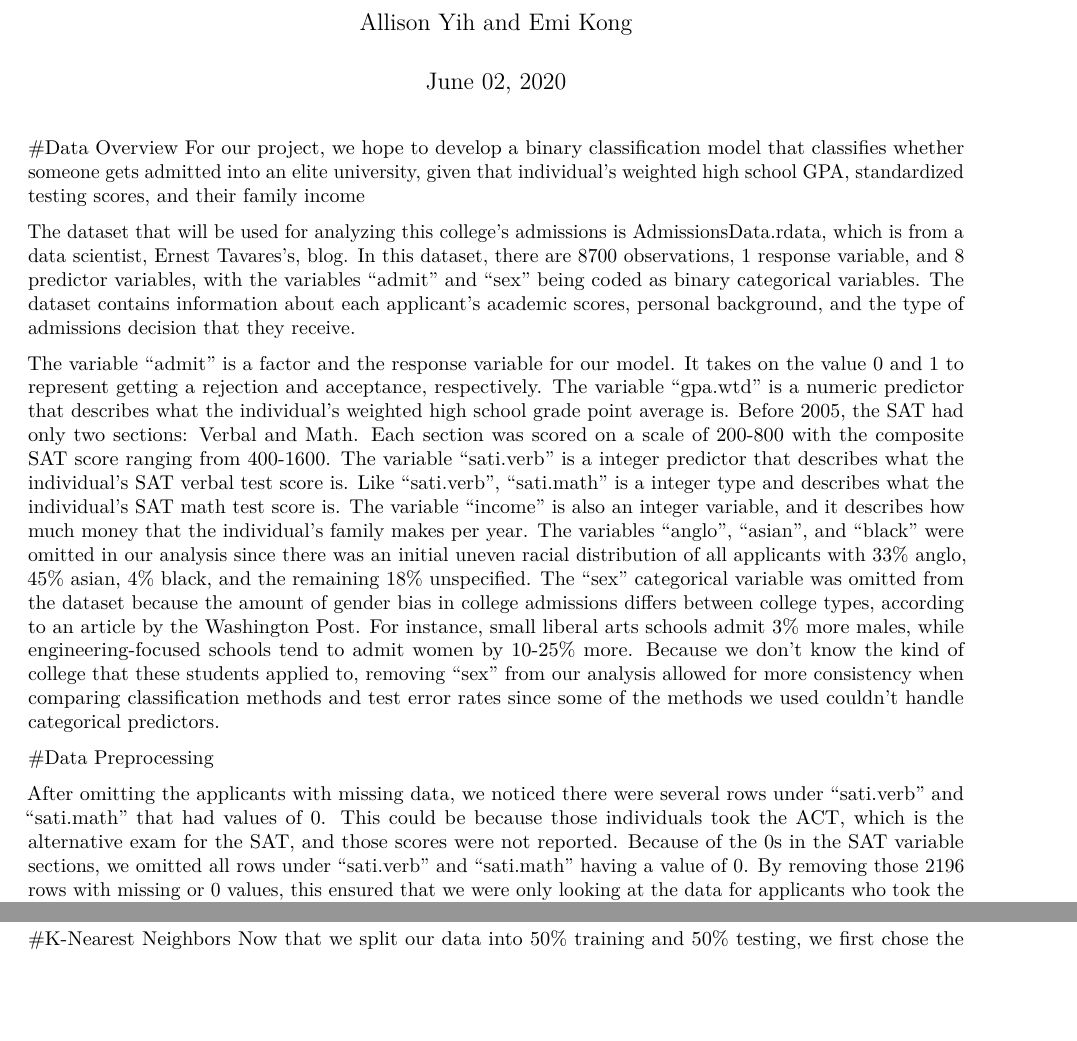
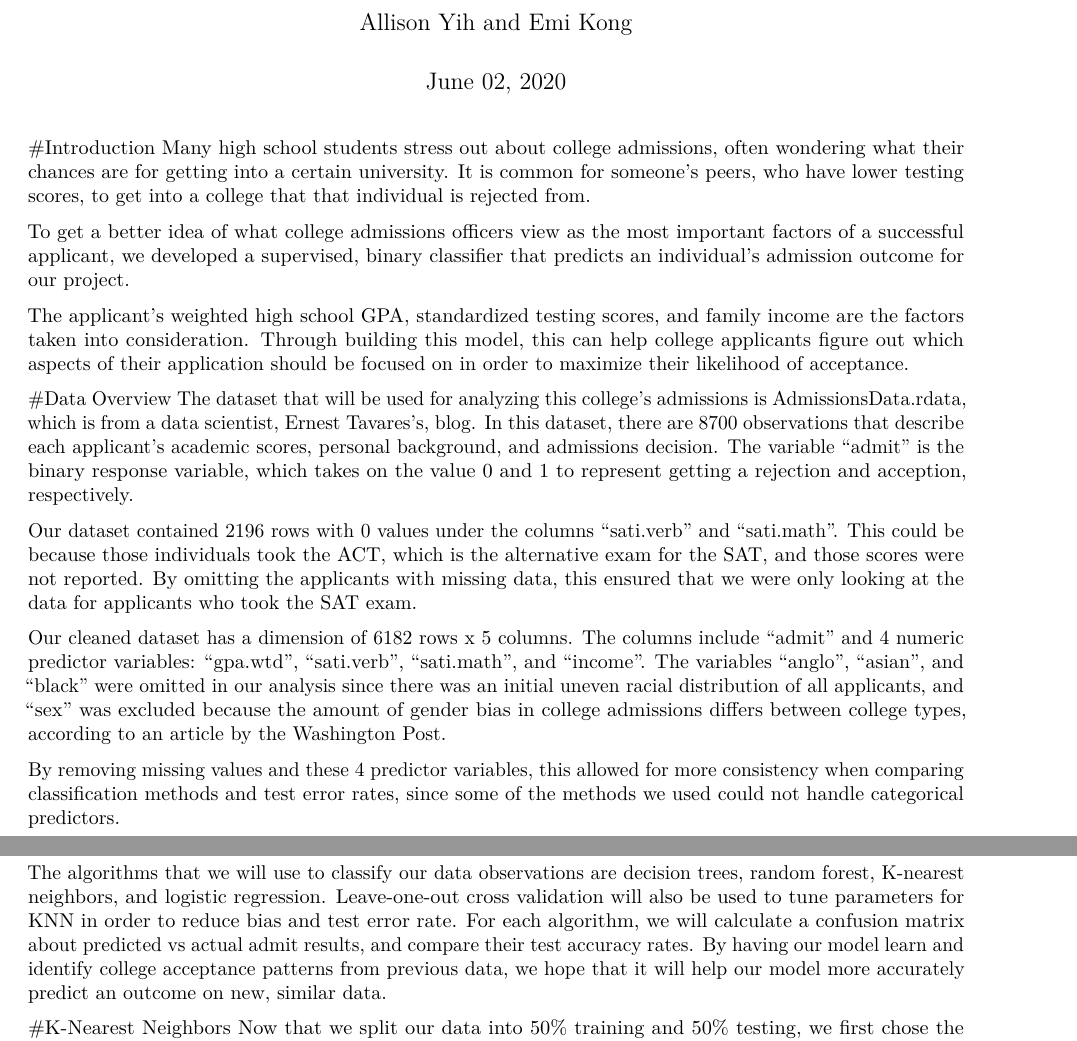
Before and after one commit to allison1025/test, an R Markdown document (test1.Rmd): two parts of pages 1 and 3 of 10, joined at a grey line, cut so that both start at the same text, the shorter picture padded with empty space. Rendered offline with R 4.5, knitr and Pandoc, then LaTeX, with nearby package versions; some code elsewhere in the file could not run offline.

Commit message:
introduction and data

````diff
--- a/test1.Rmd
+++ b/test1.Rmd
@@ -2,15 +2,25 @@
 title: "Machine Learning Analysis of College Admissions"
 author: "Allison Yih and Emi Kong"
 date: "`r format(Sys.Date(), '%B %d, %Y')`"
-output: pdf_document
+output:
+  word_document: default
+  pdf_document: default
 ---
+#Introduction
+Many high school students stress out about college admissions, often wondering what their chances are for getting into a certain university. It is common for someone's  peers, who have lower testing scores, to get into a college that that individual is rejected from.
+
+To get a better idea of what college admissions officers view as the most important factors of a successful applicant, we developed a supervised, binary classifier that predicts an individual's admission outcome for our project.
+
+The applicant's weighted high school GPA, standardized testing scores, and family income are the factors taken into consideration. Through building this model, this can help college applicants figure out which aspects of their application should be focused on in order to maximize their likelihood of acceptance.
 
 #Data Overview
-For our project, we hope to develop a binary classification model that classifies whether someone gets admitted into an elite university, given that individual’s weighted high school GPA, standardized testing scores, and their family income
+The dataset that will be used for analyzing this college's admissions is AdmissionsData.rdata, which is from a data scientist, Ernest Tavares's, blog. In this dataset, there are 8700 observations that describe each applicant's academic scores, personal background, and admissions decision. The variable "admit" is the binary response variable, which takes on the value 0 and 1 to represent getting a rejection and acception, respectively.
 
-The dataset that will be used for analyzing this college's admissions is AdmissionsData.rdata, which is from a data scientist, Ernest Tavares's, blog. In this dataset, there are 8700 observations, 1 response variable, and 8 predictor variables, with the variables "admit" and "sex" being coded as binary categorical variables. The dataset contains information about each applicant's academic scores, personal background, and the type of admissions decision that they receive.
+Our dataset contained 2196 rows with 0 values under the columns "sati.verb" and "sati.math". This could be because those individuals took the ACT, which is the alternative exam for the SAT, and those scores were not reported. By omitting the applicants with missing data, this ensured that we were only looking at the data for applicants who took the SAT exam.
 
-The variable "admit" is a factor and the response variable for our model. It takes on the value 0 and 1 to represent getting a rejection and acceptance, respectively. The variable "gpa.wtd" is a numeric predictor that describes what the individual's weighted high school grade point average is. Before 2005, the SAT had only two sections: Verbal and Math. Each section was scored on a scale of 200-800 with the composite SAT score ranging from 400-1600. The variable "sati.verb" is a integer predictor that describes what the individual's SAT verbal test score is. Like "sati.verb", "sati.math" is a integer type and describes what the individual's SAT math test score is. The variable "income" is also an integer variable, and it describes how much money that the individual's family makes per year. The variables "anglo", "asian", and "black" were omitted in our analysis since there was an initial uneven racial distribution of all applicants with 33% anglo, 45% asian, 4% black, and the remaining 18% unspecified. The “sex” categorical variable was omitted from the dataset because the amount of gender bias in college admissions differs between college types, according to an article by the Washington Post. For instance, small liberal arts schools admit 3% more males, while engineering-focused schools tend to admit women by 10-25% more. Because we don’t know the kind of college that these students applied to, removing “sex” from our analysis allowed for more consistency when comparing classification methods and test error rates since some of the methods we used couldn’t handle categorical predictors.
+Our cleaned dataset has a dimension of 6182 rows x 5 columns. The columns include "admit" and 4 numeric predictor variables: "gpa.wtd", "sati.verb", "sati.math", and "income". The variables "anglo", "asian", and "black" were omitted in our analysis since there was an initial uneven racial distribution of all applicants, and "sex" was excluded because the amount of gender bias in college admissions differs between college types, according to an article by the Washington Post.
+
+By removing missing values and these 4 predictor variables, this allowed for more consistency when comparing classification methods and test error rates, since some of the methods we used could not handle categorical predictors.
 
 ```{r setup, include=FALSE}
 knitr::opts_chunk$set(echo = TRUE)
@@ -21,9 +31,6 @@ library(class) #for knn classifiers
 library(ROCR) #for log regression (ROC)
 ```
 
-#Data Preprocessing
-
-After omitting the applicants with missing data, we noticed there were several rows under "sati.verb" and "sati.math" that had values of 0. This could be because those individuals took the ACT, which is the alternative exam for the SAT, and those scores were not reported. Because of the 0s in the SAT variable sections, we omitted all rows under "sati.verb" and "sati.math" having a value of 0. By removing those 2196 rows with missing or 0 values, this ensured that we were only looking at the data for applicants who took the SAT exam. Cleaning this dataset resulted in 6182 observations, 0 missing values, and 4 predictor variables.
 
 
 ```{r}
@@ -82,6 +94,8 @@ cutoff <- sort(sample(nrow(admissions_new), nrow(admissions_new)*.5))
 train <- admissions_new[cutoff,]
 test <- admissions_new[-cutoff,]
 ```
+
+The algorithms that we will use to classify our data observations are decision trees, random forest, K-nearest neighbors, and logistic regression. Leave-one-out cross validation will also be used to tune parameters for KNN in order to reduce bias and test error rate. For each algorithm, we will calculate a confusion matrix about predicted vs actual admit results, and compare their test accuracy rates. By having our model learn and identify college acceptance patterns from previous data, we hope that it will help our model more accurately predict an outcome on new, similar data.
 
 #K-Nearest Neighbors
 Now that we split our data into 50% training and 50% testing, we first chose the K-nearest neighbors method to analyze the relationship between admissions and all numerical predictors. We created response vectors & design matrices to train the KNN classifier with 5, 10, and 20 neighbors initially. We chose these values because they are common K’s that tend to optimize the bias-variance tradeoff. Using leave one out cross validation (LOOCV), we also found the best value of K was 35 neighbors and chose to train the KNN classifier with this value as well.
````
Also changed, not shown: test1.Rmd (9 more changed lines).
